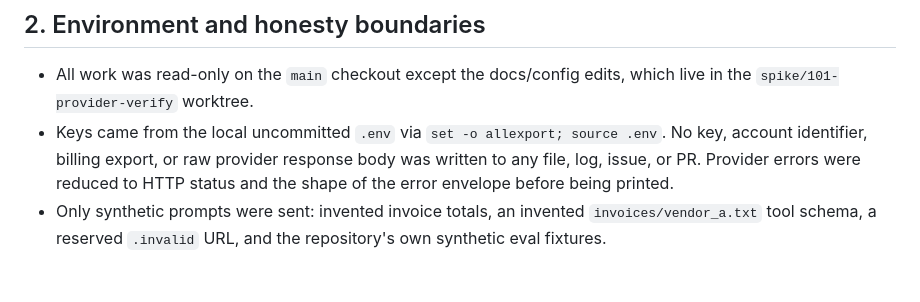
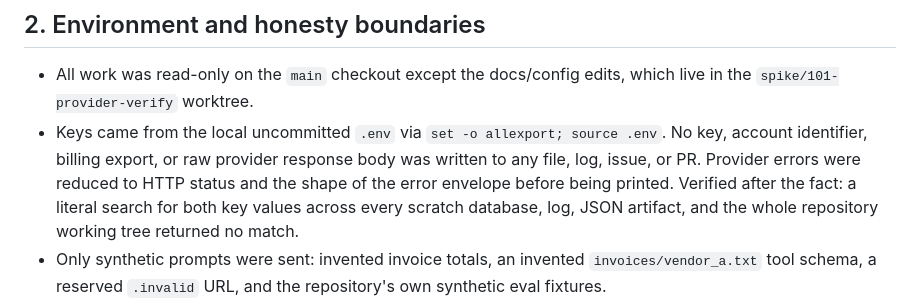
Before and after one commit to dkritarth/scopewatch, a Markdown page: docs/spikes/2026-10-nemotron-provider-verification.md, the part around the change. GitHub-like rendering; blank space fills up the shorter version.

Commit message:
docs: record the post-hoc key-leak scan in the 2026-10 verification spike

```diff
--- a/docs/spikes/2026-10-nemotron-provider-verification.md
+++ b/docs/spikes/2026-10-nemotron-provider-verification.md
@@ -30,7 +30,9 @@ answer to Q2 that shows the DENY counts are a *prompt* problem rather than a
 - Keys came from the local uncommitted `.env` via `set -o allexport; source .env`.
   No key, account identifier, billing export, or raw provider response body was
   written to any file, log, issue, or PR. Provider errors were reduced to HTTP
-  status and the shape of the error envelope before being printed.
+  status and the shape of the error envelope before being printed. Verified after
+  the fact: a literal search for both key values across every scratch database,
+  log, JSON artifact, and the whole repository working tree returned no match.
 - Only synthetic prompts were sent: invented invoice totals, an invented
   `invoices/vendor_a.txt` tool schema, a reserved `.invalid` URL, and the
   repository's own synthetic eval fixtures.
```
